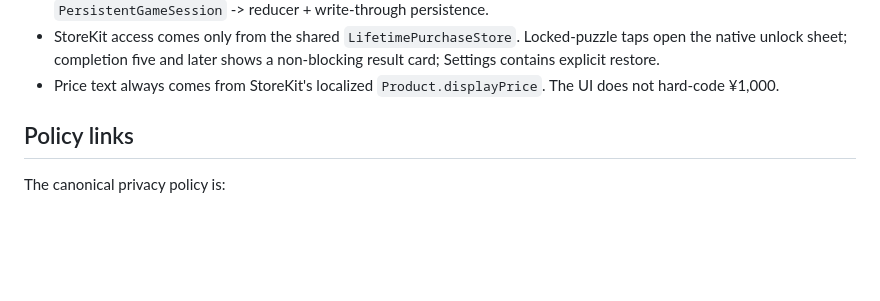
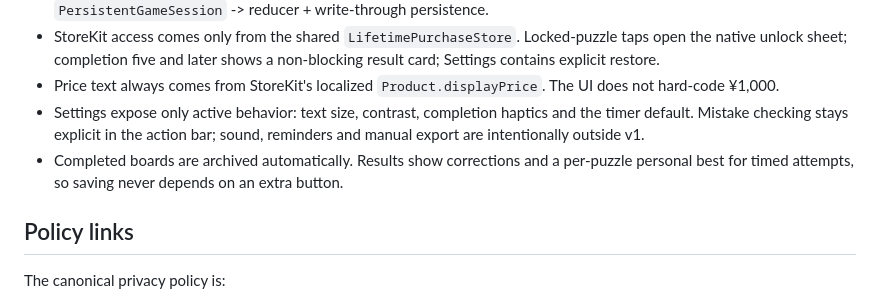
Before and after one commit to WorksBien-Studios/Kanji-crossword, a Markdown page: ui/README.md, the part around the change. Drawn GitHub-style; blank space fills up the shorter version.

Commit message:
Document final v1 UI boundary

```diff
--- a/ui/README.md
+++ b/ui/README.md
@@ -114,6 +114,12 @@ the canvas footer) and three play-screen previews at exact pane sizes.
   shows a non-blocking result card; Settings contains explicit restore.
 - Price text always comes from StoreKit's localized `Product.displayPrice`.
   The UI does not hard-code ¥1,000.
+- Settings expose only active behavior: text size, contrast, completion haptics
+  and the timer default. Mistake checking stays explicit in the action bar;
+  sound, reminders and manual export are intentionally outside v1.
+- Completed boards are archived automatically. Results show corrections and a
+  per-puzzle personal best for timed attempts, so saving never depends on an
+  extra button.
 
 
 ## Policy links
```
